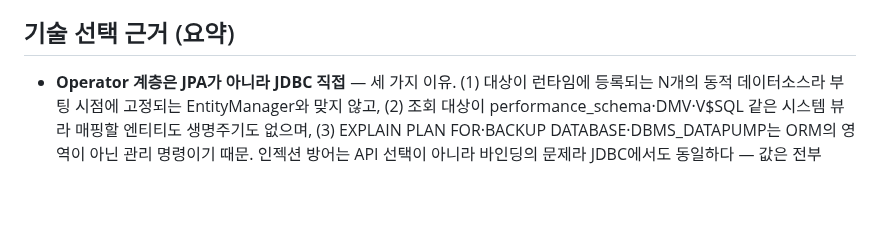
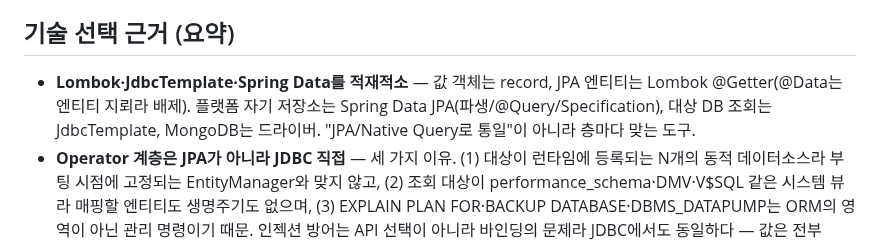
Before and after one commit to dj258255/dbtower, a Markdown page: README.md, the part around the change. Rendered like a GitHub page; blank space fills up the shorter version.

Commit message:
정리 아크 검증 기록 — VERIFICATION 32절, Spring Data 적재적소 지도
- R1 Lombok + R2 JdbcTemplate 통합, 리팩터 후 5기종 라이브 동일 동작 실측
- README 기술 근거에 '층마다 맞는 도구' 정리 추가

```diff
--- a/README.md
+++ b/README.md
@@ -191,6 +191,9 @@ POST /mcp                                MCP (Streamable HTTP)
 
 ## 기술 선택 근거 (요약)
 
+- **Lombok·JdbcTemplate·Spring Data를 적재적소** — 값 객체는 record, JPA 엔티티는 Lombok
+  @Getter(@Data는 엔티티 지뢰라 배제). 플랫폼 자기 저장소는 Spring Data JPA(파생/@Query/Specification),
+  대상 DB 조회는 JdbcTemplate, MongoDB는 드라이버. "JPA/Native Query로 통일"이 아니라 층마다 맞는 도구.
 - **Operator 계층은 JPA가 아니라 JDBC 직접** — 세 가지 이유. (1) 대상이 런타임에 등록되는
   N개의 동적 데이터소스라 부팅 시점에 고정되는 EntityManager와 맞지 않고, (2) 조회 대상이
   performance_schema·DMV·V$SQL 같은 시스템 뷰라 매핑할 엔티티도 생명주기도 없으며,
```
Also changed, not shown: docs/VERIFICATION.md (+24 -0 lines).
